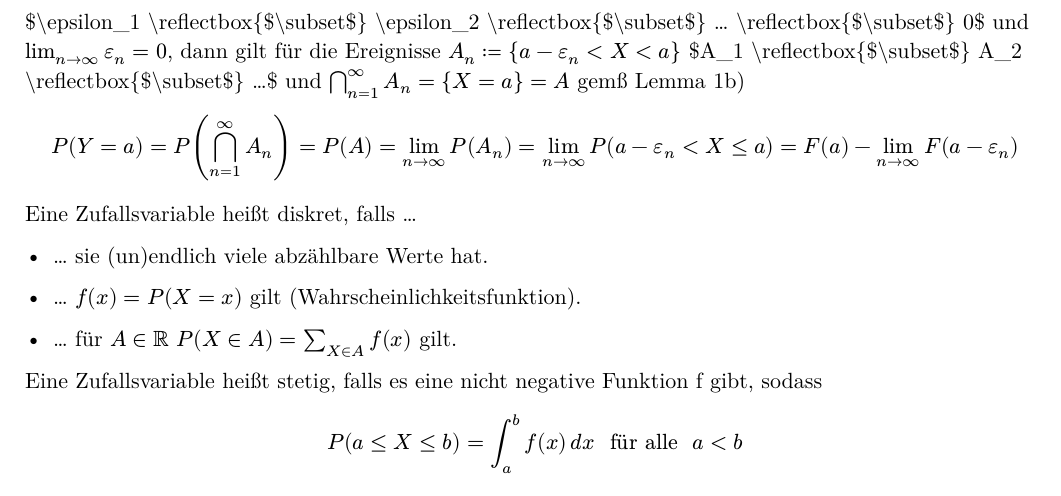
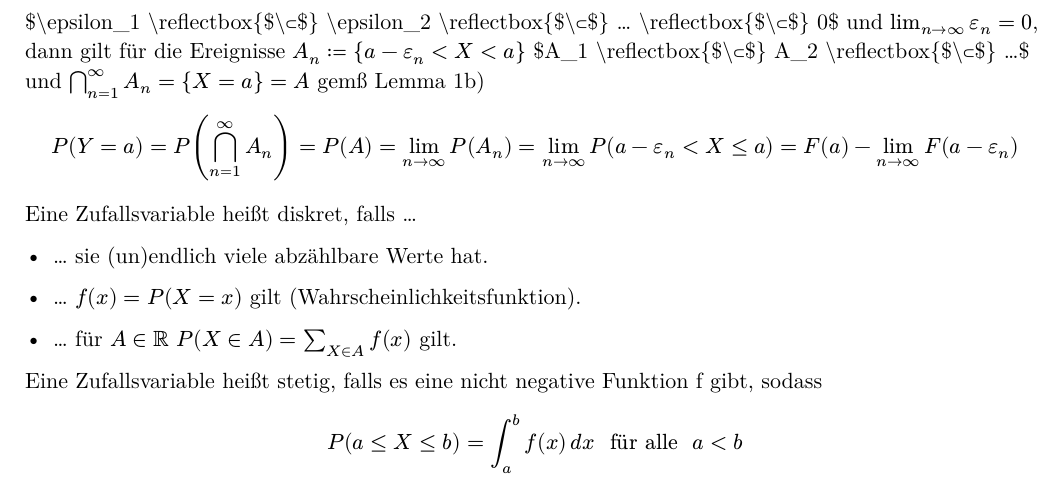
Before and after one commit to Tim2othy/stochastische-modelle, a Typst document (cool.typ): part of page 4 of 42, cut so that both start at the same text. The pictures show the PDF file cool.pdf that the author committed with the source.

Commit message:
subset to ⊂

```diff
--- a/cool.typ
+++ b/cool.typ
@@ -43,17 +43,17 @@ Ist $A$ eine echte Teilmenge von $B$ ($A subset B$) gilt
 
 - $P(B without A) = P(B) - P(A)$
 
-- $P(A) subset.eq P(B)$
+- $P(A) ⊂.eq P(B)$
 
 Für Ereginisse $A_1 ,... , A_n$ gilt
 $ P(⋃_(i = 1)^n A_i) lt.eq sum_(i = 1)^n P(A_i) . $ (a) Sind
-$A , A_1 , A_2 ,... supset Omega$ eine Folge von nicht disjunkten
-Ereginissen mit $A_1 subset A_2 subset... subset A$ und
+$A , A_1 , A_2 ,... ⊃ Omega$ eine Folge von nicht disjunkten
+Ereginissen mit $A_1 ⊂ A_2 ⊂... ⊂ A$ und
 $⋃_(n = 1)^oo A_n = A$, dann ist
 $ lim_(n arrow.r oo) P(A_n) = P(A) = P(⋃_(n = 1)^oo A_n). $
-(b) Sind $A , A_1 , A_2 ,... subset Omega$ eine Folge von nicht
+(b) Sind $A , A_1 , A_2 ,... ⊂ Omega$ eine Folge von nicht
 disjunkten Ereignissen mit
-\$A\_1 \\reflectbox{\$\\subset\$} A\_2 \\reflectbox{\$\\subset\$} ...\$
+\$A\_1 \\reflectbox{\$\\⊂\$} A\_2 \\reflectbox{\$\\⊂\$} ...\$
 und $⋂_(n = 1)^oo A_n = A$, dann gilt
 $ lim_(n arrow.r oo) P(A_n) = P(A) = P(⋂_(n = 1)^oo A_n). $
 
@@ -72,8 +72,8 @@ Mit der $sigma$-Additivität ist dann
 $ P(A) = P(⋃_(k = 1)^oo B_k) = sum_(k = 1)^oo P(B_k) = lim_(n arrow.r oo) sum_(i = 1)^n P(B_k) = lim_(n arrow.r oo) P(⋃_(k = 1)^n B_k) = lim_(n arrow.r oo) P(A_n) $
 (b) lässt sich folgendermaßen zeigen: \
 Aus
-\$A\_1 \\reflectbox{\$\\subset\$} A\_2 \\reflectbox{\$\\subset\$} ... \\reflectbox{\$\\subset\$} A\_n\$
-folgt $A_1^C subset A_2^C subset... subset A_n^C$. Sei nun
+\$A\_1 \\reflectbox{\$\\⊂\$} A\_2 \\reflectbox{\$\\⊂\$} ... \\reflectbox{\$\\⊂\$} A\_n\$
+folgt $A_1^C ⊂ A_2^C ⊂... ⊂ A_n^C$. Sei nun
 
 - $B_1 := A_1^C$
 
@@ -91,7 +91,7 @@ $ lim_(n arrow.r oo) P(A_n) = 1 - lim_(n arrow.r oo) P(A_n^C) = 1 - P(⋃ n = 1^
 == Zufallsvariablen
 <zufallsvariablen>
 Eine Zufallsvariable ist eine Abbildung $X : Omega arrow.r bb(R)$. Für
-$A subset bb(R)$ gilt
+$A ⊂ bb(R)$ gilt
 $ { X in A } = { omega in Omega : X (omega) in A } $ und
 $ P(X in A) = P({ omega in Omega : X (omega) in A }) . $ Für
 $a in bb(R)$ ist $ { X = a } = { omega in Omega : X (omega) = a } $ und
@@ -105,10 +105,10 @@ Ist ${ epsilon_n }_(n = 1)^oo$ eine fallende Folge mit $ epsilon$
 
 
 
-\$\\epsilon\_1 \\reflectbox{\$\\subset\$} \\epsilon\_2 \\reflectbox{\$\\subset\$} ... \\reflectbox{\$\\subset\$} 0\$
+\$\\epsilon\_1 \\reflectbox{\$\\⊂\$} \\epsilon\_2 \\reflectbox{\$\\⊂\$} ... \\reflectbox{\$\\⊂\$} 0\$
 und $lim_(n arrow.r oo) epsilon_n = 0$, dann gilt für die Ereignisse
 $A_n := { a - epsilon_n < X < a }$
-\$A\_1 \\reflectbox{\$\\subset\$} A\_2 \\reflectbox{\$\\subset\$}  ...\$
+\$A\_1 \\reflectbox{\$\\⊂\$} A\_2 \\reflectbox{\$\\⊂\$}  ...\$
 und $⋂_(n = 1)^oo A_n = { X = a } = A$ gemß Lemma 1b)
 $ P(Y = a) = P(⋂_(n = 1)^oo A_n) = P(A) = lim_(n arrow.r oo) P(A_n) = lim_(n arrow.r oo) P(a - epsilon_n < X lt.eq a) = F (a) - lim_(n arrow.r oo) F (a - epsilon_n) $
 Eine Zufallsvariable heißt diskret, falls ...
```
Also changed, not shown: cool.pdf, cool.typ (14 more changed lines).
